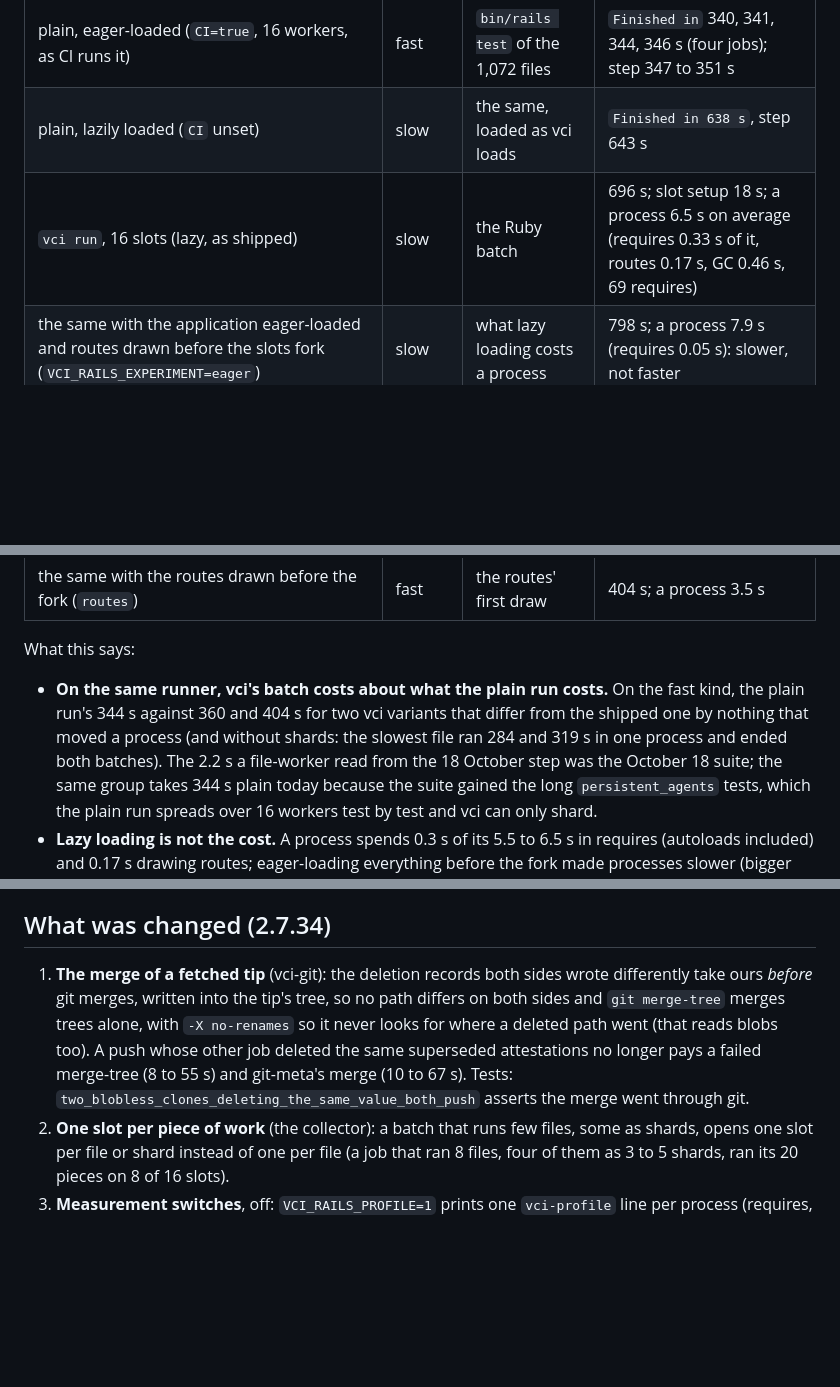
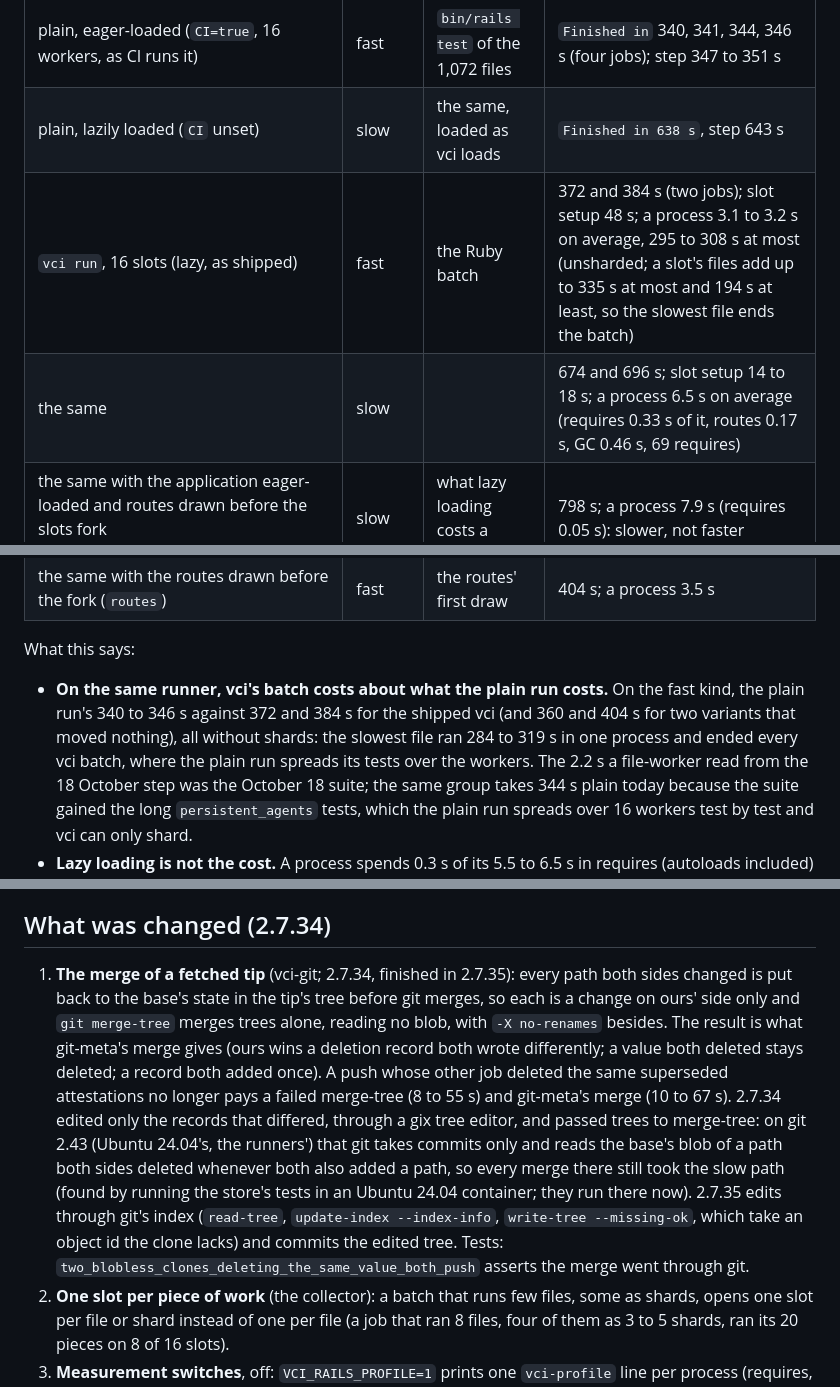
Before and after one commit to PandelisZ/cryptographically-verifiable-ci-runner, a Markdown page: docs/notes-rails-cost.md, 3 parts joined by grey strips. GitHub-like rendering; blank space fills up the shorter version.

Commit message:
Notes: the paired same-day runs, and 2.7.35

```diff
--- a/docs/notes-rails-cost.md
+++ b/docs/notes-rails-cost.md
@@ -77,7 +77,8 @@ push, no shards (a store with no recorded durations shards nothing):
 |---|---|---|---|
 | plain, eager-loaded (`CI=true`, 16 workers, as CI runs it) | fast | `bin/rails test` of the 1,072 files | `Finished in` 340, 341, 344, 346 s (four jobs); step 347 to 351 s |
 | plain, lazily loaded (`CI` unset) | slow | the same, loaded as vci loads | `Finished in 638 s`, step 643 s |
-| `vci run`, 16 slots (lazy, as shipped) | slow | the Ruby batch | 696 s; slot setup 18 s; a process 6.5 s on average (requires 0.33 s of it, routes 0.17 s, GC 0.46 s, 69 requires) |
+| `vci run`, 16 slots (lazy, as shipped) | fast | the Ruby batch | 372 and 384 s (two jobs); slot setup 48 s; a process 3.1 to 3.2 s on average, 295 to 308 s at most (unsharded; a slot's files add up to 335 s at most and 194 s at least, so the slowest file ends the batch) |
+| the same | slow | | 674 and 696 s; slot setup 14 to 18 s; a process 6.5 s on average (requires 0.33 s of it, routes 0.17 s, GC 0.46 s, 69 requires) |
 | the same with the application eager-loaded and routes drawn before the slots fork (`VCI_RAILS_EXPERIMENT=eager`) | slow | what lazy loading costs a process | 798 s; a process 7.9 s (requires 0.05 s): slower, not faster |
 | the same with a run-private compile cache (`iseq`) | slow | what parsing and compiling cost | 676 s; a process 6.0 s (requires 0.31 s; 1,294 cache hits and 1,831 misses a process) |
 | the same with `Process.warmup` in each slot (`warmup`) | fast | copy-on-write after the fork | 360 s; a process 3.0 s |
@@ -85,9 +86,10 @@ push, no shards (a store with no recorded durations shards nothing):
 
 What this says:
 
-- **On the same runner, vci's batch costs about what the plain run costs.** On the fast kind, the plain run's 344 s
-  against 360 and 404 s for two vci variants that differ from the shipped one by nothing that moved a process
-  (and without shards: the slowest file ran 284 and 319 s in one process and ended both batches). The 2.2 s a
+- **On the same runner, vci's batch costs about what the plain run costs.** On the fast kind, the plain run's 340
+  to 346 s against 372 and 384 s for the shipped vci (and 360 and 404 s for two variants that moved nothing), all
+  without shards: the slowest file ran 284 to 319 s in one process and ended every vci batch, where the plain run
+  spreads its tests over the workers. The 2.2 s a
   file-worker read from the 18 October step was the October 18 suite; the same group takes 344 s plain today
   because the suite gained the long `persistent_agents` tests, which the plain run spreads over 16 workers test by
   test and vci can only shard.
@@ -107,12 +109,18 @@ alike; not done here.
 
 ## What was changed (2.7.34)
 
-1. **The merge of a fetched tip** (vci-git): the deletion records both sides wrote differently take ours *before*
-   git merges, written into the tip's tree, so no path differs on both sides and `git merge-tree` merges trees
-   alone, with `-X no-renames` so it never looks for where a deleted path went (that reads blobs too). A push
-   whose other job deleted the same superseded attestations no longer pays a failed merge-tree (8 to 55 s) and
-   git-meta's merge (10 to 67 s). Tests: `two_blobless_clones_deleting_the_same_value_both_push` asserts the merge
-   went through git.
+1. **The merge of a fetched tip** (vci-git; 2.7.34, finished in 2.7.35): every path both sides changed is put
+   back to the base's state in the tip's tree before git merges, so each is a change on ours' side only and
+   `git merge-tree` merges trees alone, reading no blob, with `-X no-renames` besides. The result is what
+   git-meta's merge gives (ours wins a deletion record both wrote differently; a value both deleted stays deleted;
+   a record both added once). A push whose other job deleted the same superseded attestations no longer pays a
+   failed merge-tree (8 to 55 s) and git-meta's merge (10 to 67 s). 2.7.34 edited only the records that differed,
+   through a gix tree editor, and passed trees to merge-tree: on git 2.43 (Ubuntu 24.04's, the runners') that
+   git takes commits only and reads the base's blob of a path both sides deleted whenever both also added a path,
+   so every merge there still took the slow path (found by running the store's tests in an Ubuntu 24.04
+   container; they run there now). 2.7.35 edits through git's index (`read-tree`, `update-index --index-info`,
+   `write-tree --missing-ok`, which take an object id the clone lacks) and commits the edited tree. Tests:
+   `two_blobless_clones_deleting_the_same_value_both_push` asserts the merge went through git.
 2. **One slot per piece of work** (the collector): a batch that runs few files, some as shards, opens one slot per
    file or shard instead of one per file (a job that ran 8 files, four of them as 3 to 5 shards, ran its 20 pieces
    on 8 of 16 slots).
```
Also changed, not shown: other parts of docs/notes-rails-cost.md (+1 -1 lines).
